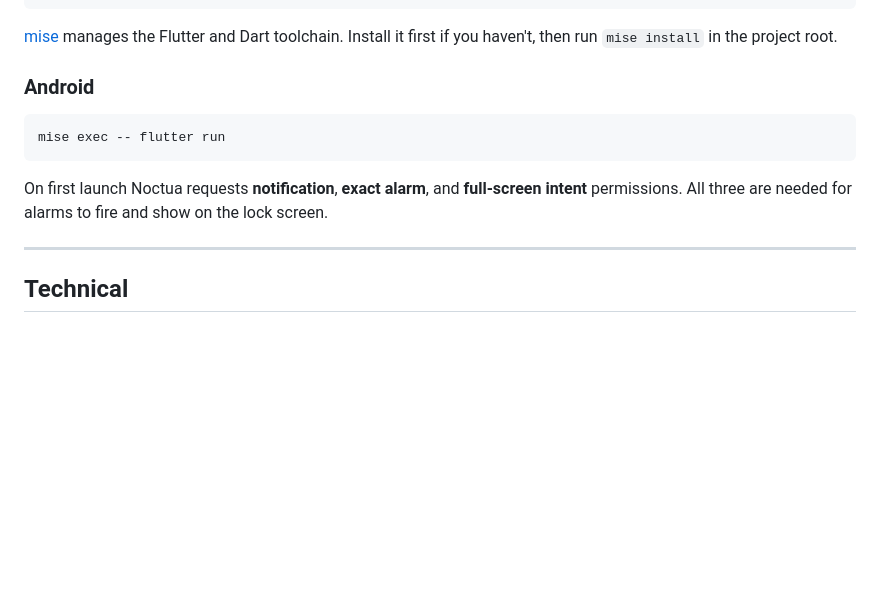
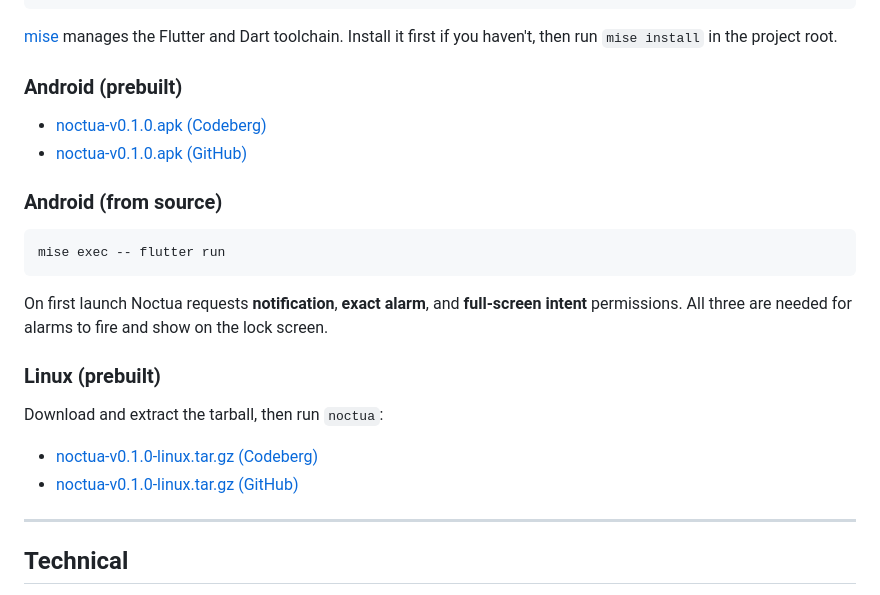
Before and after one commit to opennomad/noctua, a Markdown page: site/index.md, the part around one of its changes. GitHub-like rendering; blank space fills up the shorter version.

````diff
--- a/site/index.md
+++ b/site/index.md
@@ -180,13 +185,25 @@ mise exec -- flutter run -d linux
 
 [mise](https://mise.jdx.dev/) manages the Flutter and Dart toolchain. Install it first if you haven't, then run `mise install` in the project root.
 
-### Android
+### Android (prebuilt)
+
+- [noctua-v0.1.0.apk (Codeberg)](https://codeberg.org/opennomad/noctua/releases/download/v0.1.0/noctua-v0.1.0.apk)
+- [noctua-v0.1.0.apk (GitHub)](https://github.com/opennomad/noctua/releases/download/v0.1.0/noctua-v0.1.0.apk)
+
+### Android (from source)
 
 ```bash
 mise exec -- flutter run
 ```
 
 On first launch Noctua requests **notification**, **exact alarm**, and **full-screen intent** permissions. All three are needed for alarms to fire and show on the lock screen.
+
+### Linux (prebuilt)
+
+Download and extract the tarball, then run `noctua`:
+
+- [noctua-v0.1.0-linux.tar.gz (Codeberg)](https://codeberg.org/opennomad/noctua/releases/download/v0.1.0/noctua-v0.1.0-linux.tar.gz)
+- [noctua-v0.1.0-linux.tar.gz (GitHub)](https://github.com/opennomad/noctua/releases/download/v0.1.0/noctua-v0.1.0-linux.tar.gz)
 
 ---
 
````
Also changed, not shown: other parts of site/index.md (+5 -0 lines), README.md (+7 -1 lines).
